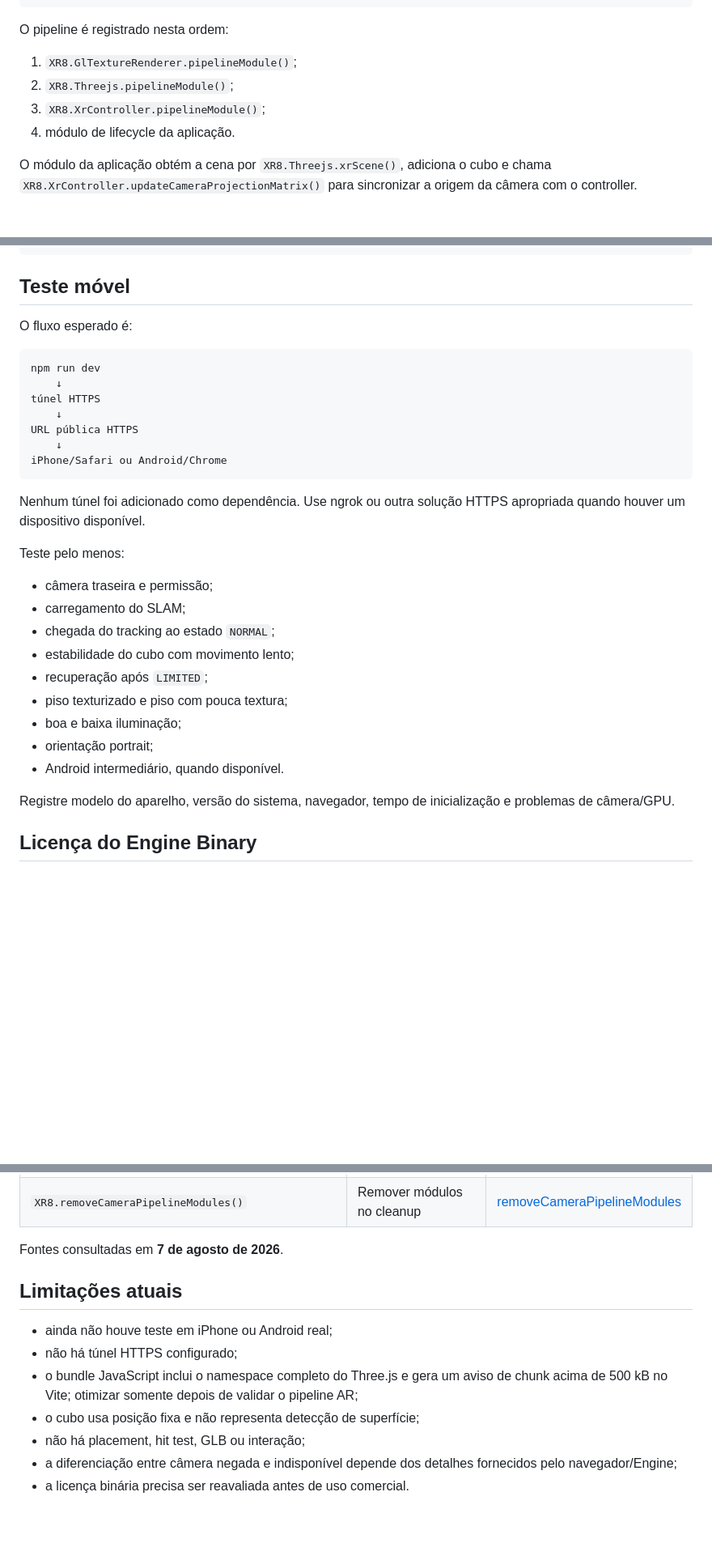
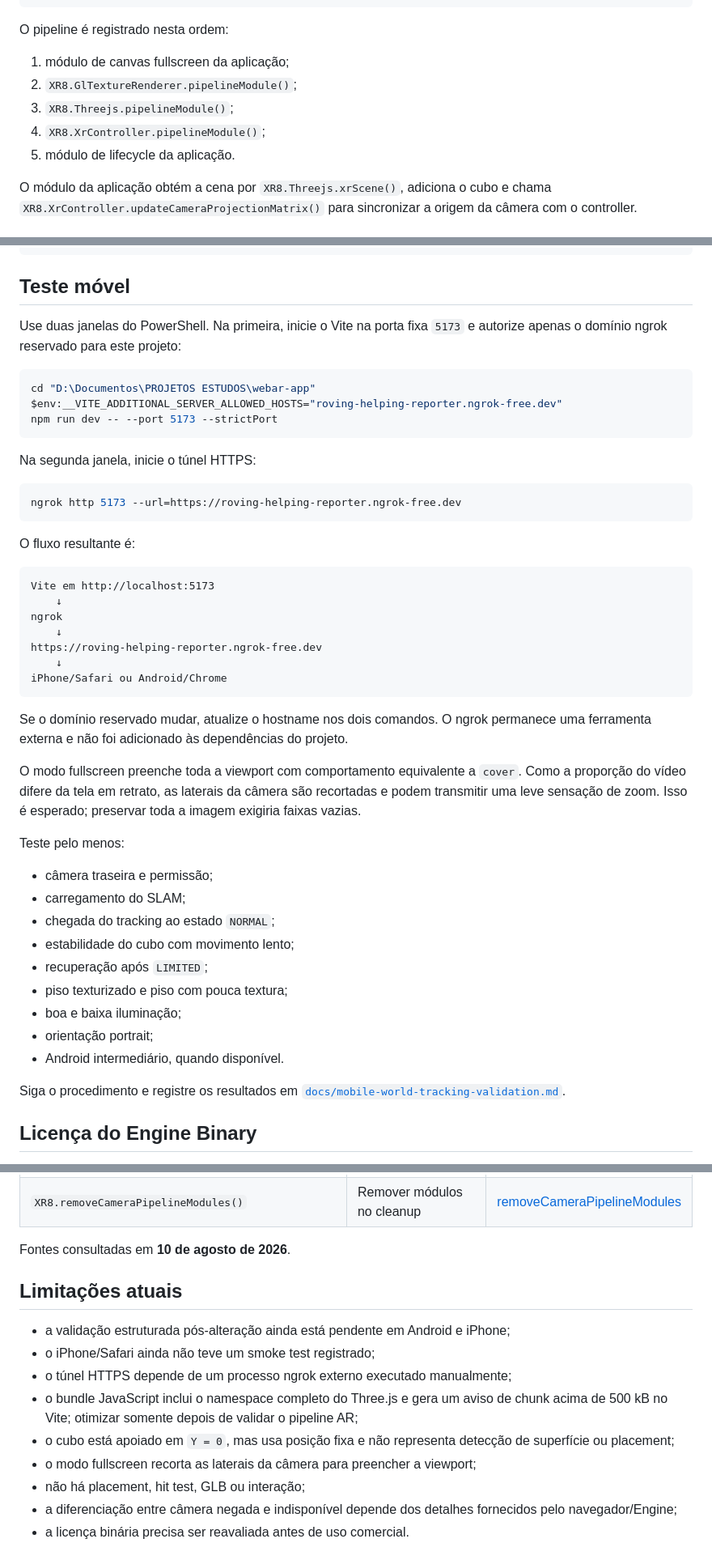
Before and after one commit to lanjosdev/webar-app, a Markdown page: README.md, 3 parts joined by grey strips. Shown at 81% size. Drawn GitHub-style; blank space fills up the shorter version.

Commit message:
docs(ar): add mobile world tracking validation protocol

````diff
--- a/README.md
+++ b/README.md
@@ -102,10 +103,11 @@ tracking LIMITED ou NORMAL
 
 O pipeline é registrado nesta ordem:
 
-1. `XR8.GlTextureRenderer.pipelineModule()`;
-2. `XR8.Threejs.pipelineModule()`;
-3. `XR8.XrController.pipelineModule()`;
-4. módulo de lifecycle da aplicação.
+1. módulo de canvas fullscreen da aplicação;
+2. `XR8.GlTextureRenderer.pipelineModule()`;
+3. `XR8.Threejs.pipelineModule()`;
+4. `XR8.XrController.pipelineModule()`;
+5. módulo de lifecycle da aplicação.
 
 O módulo da aplicação obtém a cena por `XR8.Threejs.xrScene()`, adiciona o cubo e chama `XR8.XrController.updateCameraProjectionMatrix()` para sincronizar a origem da câmera com o controller.
 
@@ -163,19 +165,40 @@ src/
 
 ## Teste móvel
 
-O fluxo esperado é:
+Use duas janelas do PowerShell. Na primeira, inicie o Vite na porta fixa `5173` e
+autorize apenas o domínio ngrok reservado para este projeto:
+
+```powershell
+cd "D:\Documentos\PROJETOS ESTUDOS\webar-app"
+$env:__VITE_ADDITIONAL_SERVER_ALLOWED_HOSTS="roving-helping-reporter.ngrok-free.dev"
+npm run dev -- --port 5173 --strictPort
+```
+
+Na segunda janela, inicie o túnel HTTPS:
+
+```powershell
+ngrok http 5173 --url=https://roving-helping-reporter.ngrok-free.dev
+```
+
+O fluxo resultante é:
 
 ```text
-npm run dev
+Vite em http://localhost:5173
     ↓
-túnel HTTPS
+ngrok
     ↓
-URL pública HTTPS
+https://roving-helping-reporter.ngrok-free.dev
     ↓
 iPhone/Safari ou Android/Chrome
 ```
 
-Nenhum túnel foi adicionado como dependência. Use ngrok ou outra solução HTTPS apropriada quando houver um dispositivo disponível.
+Se o domínio reservado mudar, atualize o hostname nos dois comandos. O ngrok
+permanece uma ferramenta externa e não foi adicionado às dependências do projeto.
+
+O modo fullscreen preenche toda a viewport com comportamento equivalente a
+`cover`. Como a proporção do vídeo difere da tela em retrato, as laterais da
+câmera são recortadas e podem transmitir uma leve sensação de zoom. Isso é
+esperado; preservar toda a imagem exigiria faixas vazias.
 
 Teste pelo menos:
 
@@ -189,7 +212,8 @@ Teste pelo menos:
 - orientação portrait;
 - Android intermediário, quando disponível.
 
-Registre modelo do aparelho, versão do sistema, navegador, tempo de inicialização e problemas de câmera/GPU.
+Siga o procedimento e registre os resultados em
+[`docs/mobile-world-tracking-validation.md`](docs/mobile-world-tracking-validation.md).
 
 ## Licença do Engine Binary
 
@@ -223,14 +247,16 @@ A interface mantém uma atribuição mínima visível, mas a conformidade final
 | `XR8.stop()` | Fechar câmera e interromper tracking | [XR8.stop](https://8thwall.org/docs/api/engine/xr8/stop) |
 | `XR8.removeCameraPipelineModules()` | Remover módulos no cleanup | [removeCameraPipelineModules](https://8thwall.org/docs/api/engine/xr8/removecamerapipelinemodules) |
 
-Fontes consultadas em **7 de agosto de 2026**.
+Fontes consultadas em **10 de agosto de 2026**.
 
 ## Limitações atuais
 
-- ainda não houve teste em iPhone ou Android real;
-- não há túnel HTTPS configurado;
+- a validação estruturada pós-alteração ainda está pendente em Android e iPhone;
+- o iPhone/Safari ainda não teve um smoke test registrado;
+- o túnel HTTPS depende de um processo ngrok externo executado manualmente;
 - o bundle JavaScript inclui o namespace completo do Three.js e gera um aviso de chunk acima de 500 kB no Vite; otimizar somente depois de validar o pipeline AR;
-- o cubo usa posição fixa e não representa detecção de superfície;
+- o cubo está apoiado em `Y = 0`, mas usa posição fixa e não representa detecção de superfície ou placement;
+- o modo fullscreen recorta as laterais da câmera para preencher a viewport;
 - não há placement, hit test, GLB ou interação;
 - a diferenciação entre câmera negada e indisponível depende dos detalhes fornecidos pelo navegador/Engine;
 - a licença binária precisa ser reavaliada antes de uso comercial.
````
Also changed, not shown: other parts of README.md (+4 -3 lines), docs/mobile-world-tracking-validation.md (added, +91 -0 lines).
